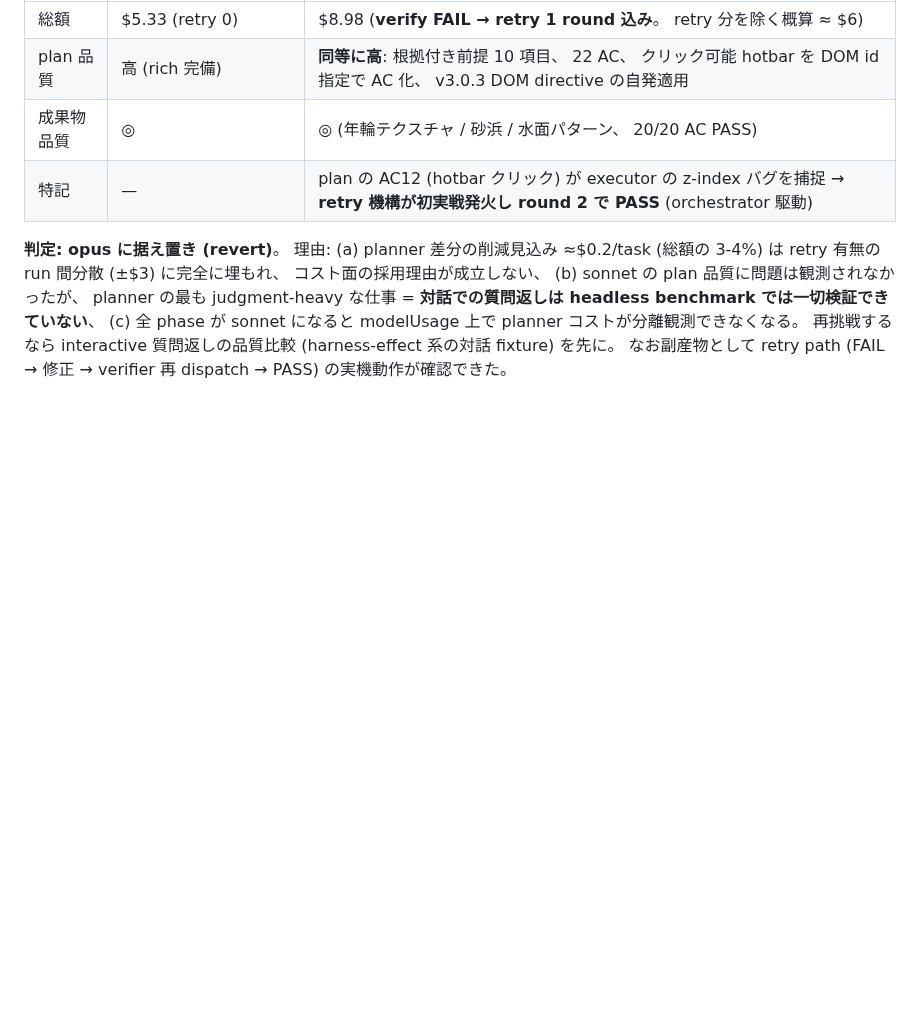
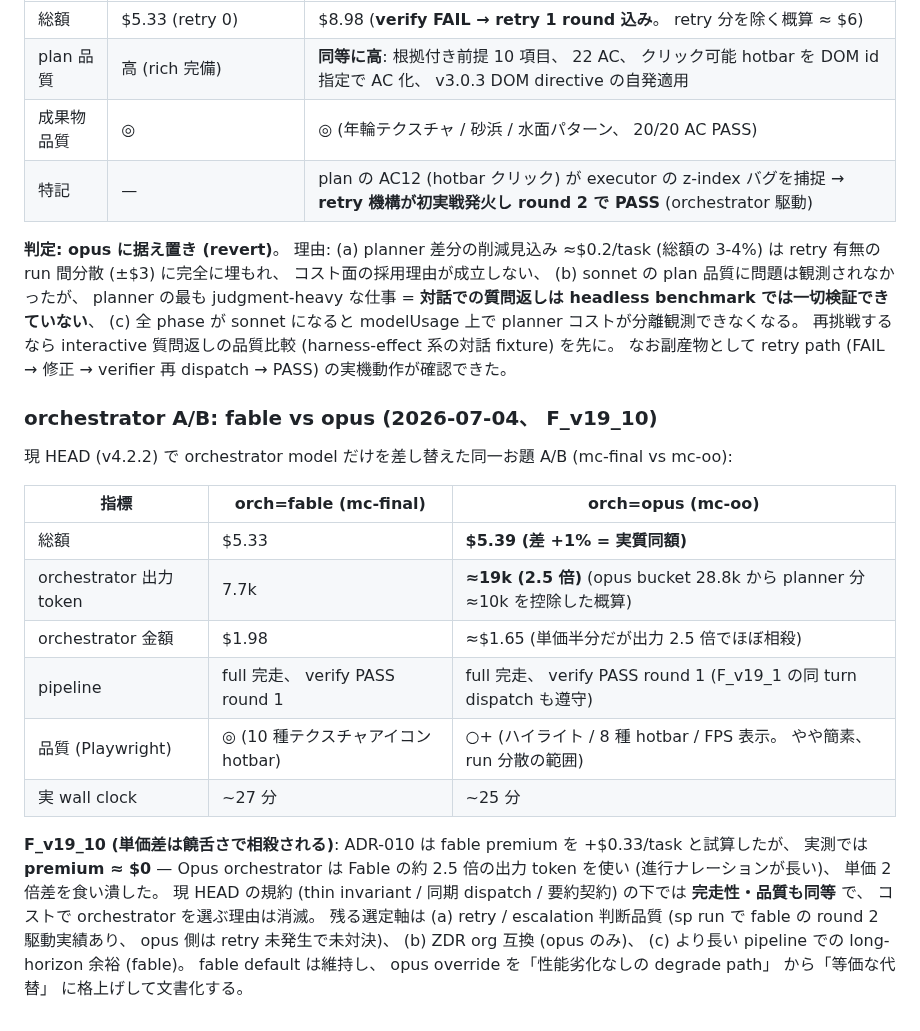
Before and after one commit to myksyut/pev-harness, a Markdown page: experiments/v4.2-fable-orchestrator-cost.md, the part around the change. Drawn GitHub-style; blank space fills up the shorter version.

Commit message:
docs(v19): orchestrator fable vs opus A/B — 実質同額 ($5.33 vs $5.39, F_v19_10)
opus orchestrator は出力 token が fable の 2.5 倍 (ナレーション過多) で
単価半分の優位を相殺。 完走性・品質は現 HEAD 規約下で同等。 opus
override を「等価な代替」に格上げ。

Co-Authored-By: Claude Opus 4.8 <noreply@anthropic.com>
Claude-Session: https://claude.ai/code/session_01MMH5aZBMx4sWcXZCoeqsAV

```diff
--- a/experiments/v4.2-fable-orchestrator-cost.md
+++ b/experiments/v4.2-fable-orchestrator-cost.md
@@ -184,3 +184,18 @@ F_v19_7 対策 (rich 4 項目の AC 化必須 + 弱い解釈禁止) 適用後の
 | 特記 | — | plan の AC12 (hotbar クリック) が executor の z-index バグを捕捉 → **retry 機構が初実戦発火し round 2 で PASS** (orchestrator 駆動) |
 
 **判定: opus に据え置き (revert)**。 理由: (a) planner 差分の削減見込み ≈$0.2/task (総額の 3-4%) は retry 有無の run 間分散 (±$3) に完全に埋もれ、 コスト面の採用理由が成立しない、 (b) sonnet の plan 品質に問題は観測されなかったが、 planner の最も judgment-heavy な仕事 = **対話での質問返しは headless benchmark では一切検証できていない**、 (c) 全 phase が sonnet になると modelUsage 上で planner コストが分離観測できなくなる。 再挑戦するなら interactive 質問返しの品質比較 (harness-effect 系の対話 fixture) を先に。 なお副産物として retry path (FAIL → 修正 → verifier 再 dispatch → PASS) の実機動作が確認できた。
+
+### orchestrator A/B: fable vs opus (2026-07-04、 F_v19_10)
+
+現 HEAD (v4.2.2) で orchestrator model だけを差し替えた同一お題 A/B (mc-final vs mc-oo):
+
+| 指標 | orch=fable (mc-final) | orch=opus (mc-oo) |
+|---|---|---|
+| 総額 | $5.33 | **$5.39 (差 +1% = 実質同額)** |
+| orchestrator 出力 token | 7.7k | **≈19k (2.5 倍)** (opus bucket 28.8k から planner 分 ≈10k を控除した概算) |
+| orchestrator 金額 | $1.98 | ≈$1.65 (単価半分だが出力 2.5 倍でほぼ相殺) |
+| pipeline | full 完走、 verify PASS round 1 | full 完走、 verify PASS round 1 (F_v19_1 の同 turn dispatch も遵守) |
+| 品質 (Playwright) | ◎ (10 種テクスチャアイコン hotbar) | ○+ (ハイライト / 8 種 hotbar / FPS 表示。 やや簡素、 run 分散の範囲) |
+| 実 wall clock | ~27 分 | ~25 分 |
+
+**F_v19_10 (単価差は饒舌さで相殺される)**: ADR-010 は fable premium を +$0.33/task と試算したが、 実測では **premium ≈ $0** — Opus orchestrator は Fable の約 2.5 倍の出力 token を使い (進行ナレーションが長い)、 単価 2 倍差を食い潰した。 現 HEAD の規約 (thin invariant / 同期 dispatch / 要約契約) の下では **完走性・品質も同等** で、 コストで orchestrator を選ぶ理由は消滅。 残る選定軸は (a) retry / escalation 判断品質 (sp run で fable の round 2 駆動実績あり、 opus 側は retry 未発生で未対決)、 (b) ZDR org 互換 (opus のみ)、 (c) より長い pipeline での long-horizon 余裕 (fable)。 fable default は維持し、 opus override を「性能劣化なしの degrade path」 から「等価な代替」 に格上げして文書化する。
```
